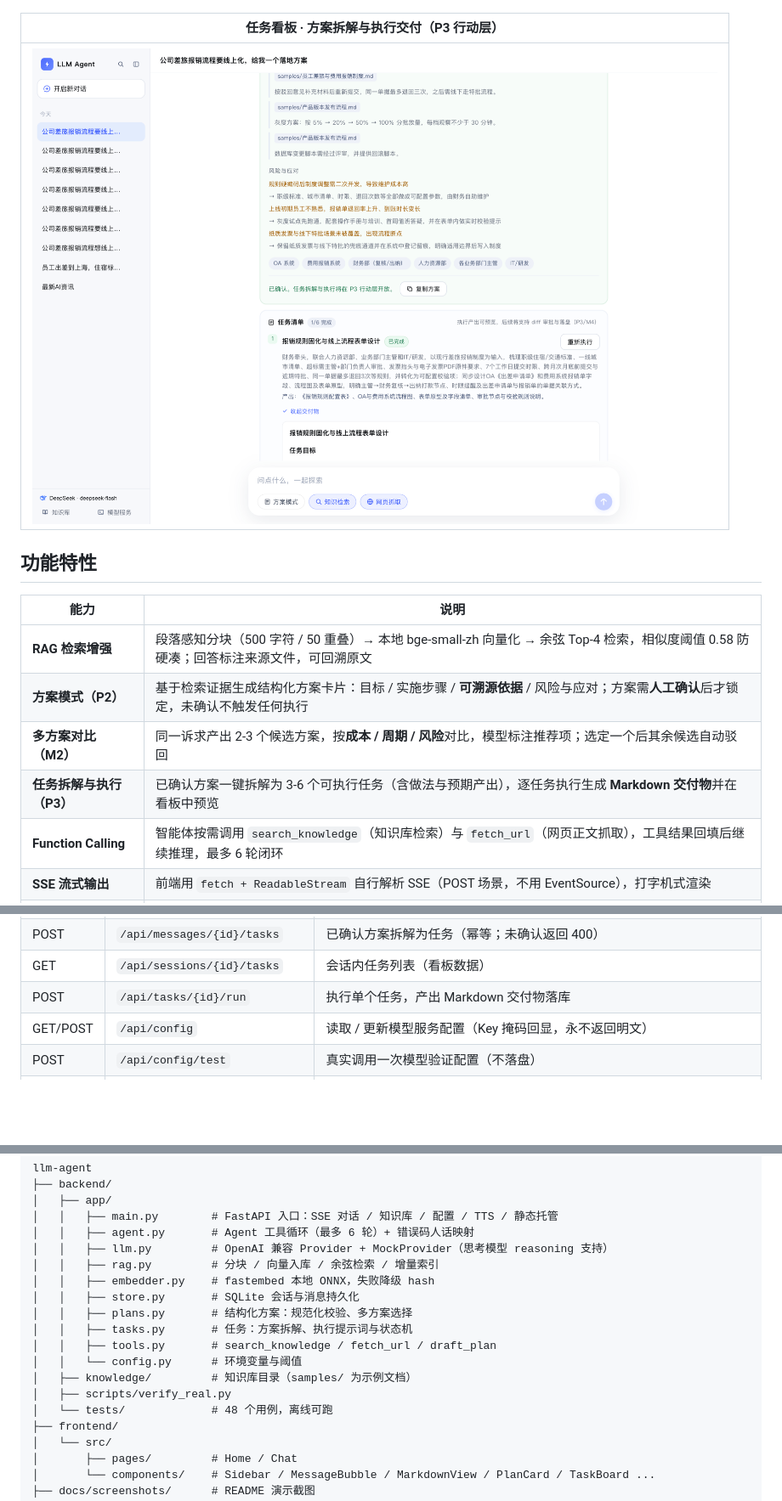
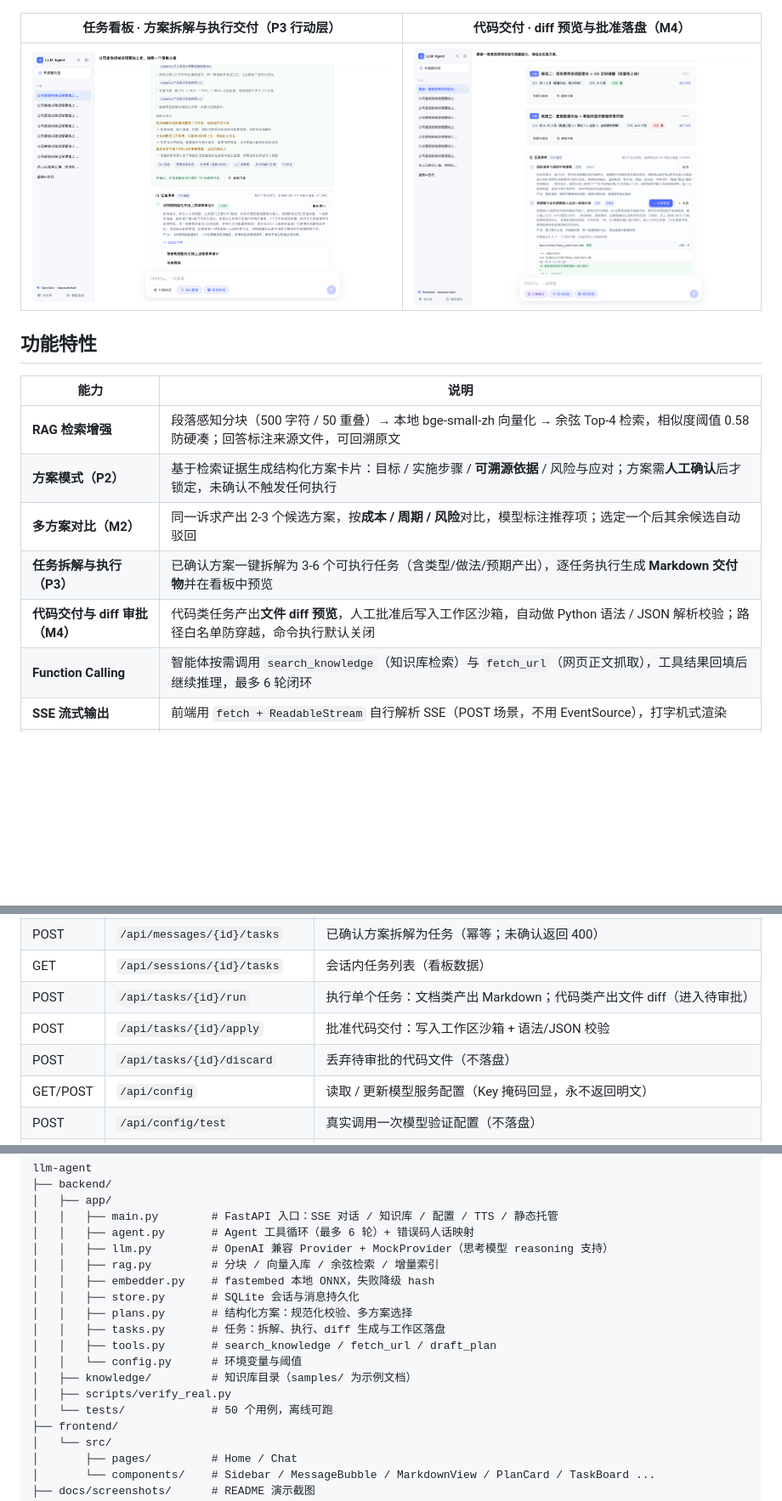
Before and after one commit to Xxcool/llm-agent, a Markdown page: README.md, 3 parts joined by grey strips. Shown at 85% size. GitHub-like rendering; pictures changed too: docs/screenshots/code-diff.png (added); blank space fills up the shorter version.

```diff
--- a/README.md
+++ b/README.md
@@ -27,9 +27,9 @@
 |---|---|
 | ![方案卡片](docs/screenshots/plan.png) | ![多方案对比](docs/screenshots/plan-compare.png) |
 
-| 任务看板 · 方案拆解与执行交付（P3 行动层） |
-|---|
-| ![任务看板](docs/screenshots/tasks.png) |
+| 任务看板 · 方案拆解与执行交付（P3 行动层） | 代码交付 · diff 预览与批准落盘（M4） |
+|---|---|
+| ![任务看板](docs/screenshots/tasks.png) | ![代码 diff](docs/screenshots/code-diff.png) |
 
 ## 功能特性
 
@@ -38,7 +38,8 @@
 | **RAG 检索增强** | 段落感知分块（500 字符 / 50 重叠）→ 本地 bge-small-zh 向量化 → 余弦 Top-4 检索，相似度阈值 0.58 防硬凑；回答标注来源文件，可回溯原文 |
 | **方案模式（P2）** | 基于检索证据生成结构化方案卡片：目标 / 实施步骤 / **可溯源依据** / 风险与应对；方案需**人工确认**后才锁定，未确认不触发任何执行 |
 | **多方案对比（M2）** | 同一诉求产出 2-3 个候选方案，按**成本 / 周期 / 风险**对比，模型标注推荐项；选定一个后其余候选自动驳回 |
-| **任务拆解与执行（P3）** | 已确认方案一键拆解为 3-6 个可执行任务（含做法与预期产出），逐任务执行生成 **Markdown 交付物**并在看板中预览 |
+| **任务拆解与执行（P3）** | 已确认方案一键拆解为 3-6 个可执行任务（含类型/做法/预期产出），逐任务执行生成 **Markdown 交付物**并在看板中预览 |
+| **代码交付与 diff 审批（M4）** | 代码类任务产出**文件 diff 预览**，人工批准后写入工作区沙箱，自动做 Python 语法 / JSON 解析校验；路径白名单防穿越，命令执行默认关闭 |
 | **Function Calling** | 智能体按需调用 `search_knowledge`（知识库检索）与 `fetch_url`（网页正文抓取），工具结果回填后继续推理，最多 6 轮闭环 |
 | **SSE 流式输出** | 前端用 `fetch + ReadableStream` 自行解析 SSE（POST 场景，不用 EventSource），打字机式渲染 |
 | **思考型模型兼容** | 适配 DeepSeek 等思考模型：工具调用轮回传 `reasoning_content`，避免 400 |
@@ -194,7 +195,9 @@ LLM_MODEL=deepseek-flash
 | PATCH | `/api/messages/{id}/plan` | 方案状态流转（`draft` / `confirmed` / `rejected`），人工确认闸门 |
 | POST | `/api/messages/{id}/tasks` | 已确认方案拆解为任务（幂等；未确认返回 400） |
 | GET | `/api/sessions/{id}/tasks` | 会话内任务列表（看板数据） |
-| POST | `/api/tasks/{id}/run` | 执行单个任务，产出 Markdown 交付物落库 |
+| POST | `/api/tasks/{id}/run` | 执行单个任务：文档类产出 Markdown；代码类产出文件 diff（进入待审批） |
+| POST | `/api/tasks/{id}/apply` | 批准代码交付：写入工作区沙箱 + 语法/JSON 校验 |
+| POST | `/api/tasks/{id}/discard` | 丢弃待审批的代码文件（不落盘） |
 | GET/POST | `/api/config` | 读取 / 更新模型服务配置（Key 掩码回显，永不返回明文） |
 | POST | `/api/config/test` | 真实调用一次模型验证配置（不落盘） |
 | GET | `/api/knowledge` | 文档列表（含分块数） |
@@ -273,12 +276,12 @@ llm-agent
 │   │   ├── embedder.py    # fastembed 本地 ONNX，失败降级 hash
 │   │   ├── store.py       # SQLite 会话与消息持久化
 │   │   ├── plans.py       # 结构化方案：规范化校验、多方案选择
-│   │   ├── tasks.py       # 任务：方案拆解、执行提示词与状态机
+│   │   ├── tasks.py       # 任务：拆解、执行、diff 生成与工作区落盘
 │   │   ├── tools.py       # search_knowledge / fetch_url / draft_plan
 │   │   └── config.py      # 环境变量与阈值
 │   ├── knowledge/         # 知识库目录（samples/ 为示例文档）
 │   ├── scripts/verify_real.py
-│   └── tests/             # 48 个用例，离线可跑
+│   └── tests/             # 50 个用例，离线可跑
 ├── frontend/
 │   └── src/
 │       ├── pages/         # Home / Chat
```
Also changed, not shown: other parts of README.md (+3 -3 lines), docs/ROADMAP.md (+10 -2 lines), 10 other files.
